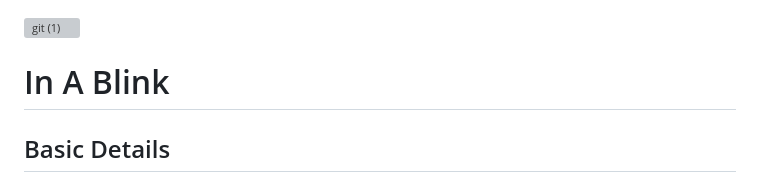
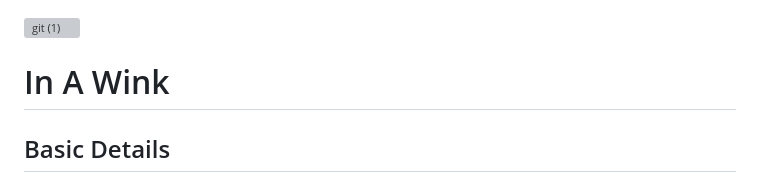
Before and after one commit to friedfossil/In_A_Wink, a Markdown page: README.md, the part around the change. GitHub-like rendering; grey boxes are pictures that could not be loaded.

```diff
--- a/README.md
+++ b/README.md
@@ -2,7 +2,7 @@
 
 
 
-# In A Blink
+# In A Wink
 
 
 ## Basic Details
```
